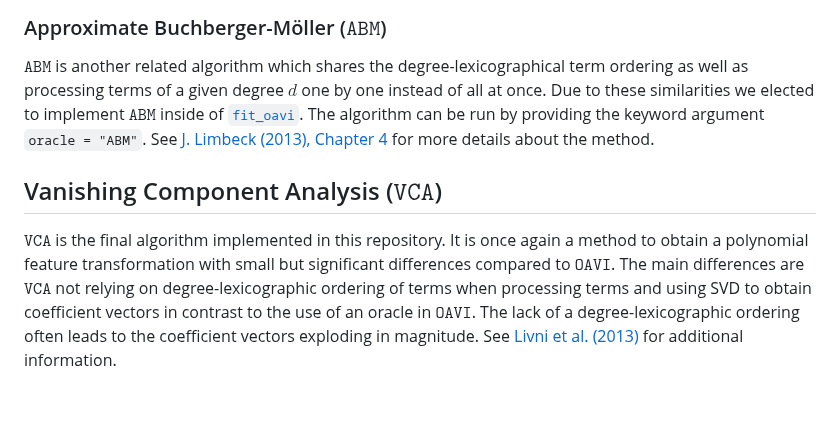
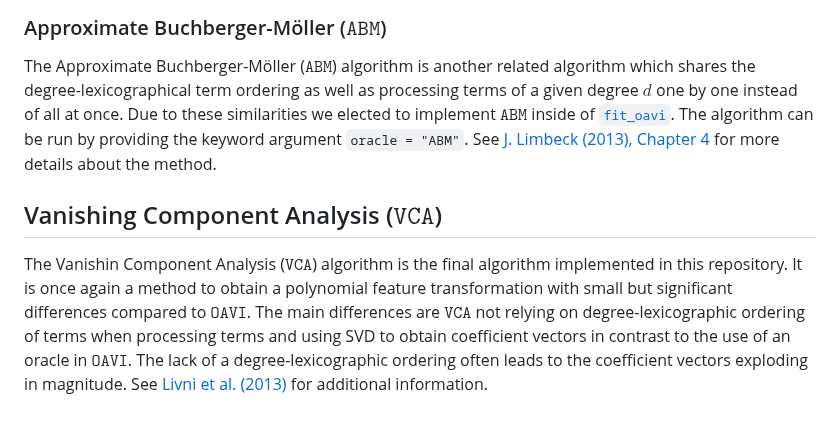
Before and after one commit to ZIB-IOL/ApproximateVanishingIdeals.jl, a Markdown page: docs/src/basics.md, the part around the change. Rendered like a GitHub page.

```diff
--- a/docs/src/basics.md
+++ b/docs/src/basics.md
@@ -20,7 +20,7 @@ You can choose from the standard `frank_wolfe`, the `blended_conditional_gradien
 
 ### Approximate Buchberger-Möller ($\texttt{ABM}$)
 
-$\texttt{ABM}$ is another related algorithm which shares the degree-lexicographical term ordering as well as processing terms of a given degree $d$ one by one instead of all at once. Due to these similarities we elected to implement $\texttt{ABM}$ inside of [`fit_oavi`](@ref). The algorithm can be run by providing the keyword argument `oracle = "ABM"`. See [J. Limbeck (2013), Chapter 4](https://www.researchgate.net/publication/283651363_Computation_of_Approximate_Border_Bases_and_Applications) for more details about the method.
+The Approximate Buchberger-Möller ($\texttt{ABM}$) algorithm is another related algorithm which shares the degree-lexicographical term ordering as well as processing terms of a given degree $d$ one by one instead of all at once. Due to these similarities we elected to implement $\texttt{ABM}$ inside of [`fit_oavi`](@ref). The algorithm can be run by providing the keyword argument `oracle = "ABM"`. See [J. Limbeck (2013), Chapter 4](https://www.researchgate.net/publication/283651363_Computation_of_Approximate_Border_Bases_and_Applications) for more details about the method.
 
 ## Vanishing Component Analysis ($\texttt{VCA}$)
-$\texttt{VCA}$ is the final algorithm implemented in this repository. It is once again a method to obtain a polynomial feature transformation with small but significant differences compared to $\texttt{OAVI}$. The main differences are $\texttt{VCA}$ not relying on degree-lexicographic ordering of terms when processing terms and using SVD to obtain coefficient vectors in contrast to the use of an oracle in $\texttt{OAVI}$. The lack of a degree-lexicographic ordering often leads to the coefficient vectors exploding in magnitude. See [Livni et al. (2013)](https://proceedings.mlr.press/v28/livni13.html) for additional information.
+The Vanishin Component Analysis ($\texttt{VCA}$) algorithm is the final algorithm implemented in this repository. It is once again a method to obtain a polynomial feature transformation with small but significant differences compared to $\texttt{OAVI}$. The main differences are $\texttt{VCA}$ not relying on degree-lexicographic ordering of terms when processing terms and using SVD to obtain coefficient vectors in contrast to the use of an oracle in $\texttt{OAVI}$. The lack of a degree-lexicographic ordering often leads to the coefficient vectors exploding in magnitude. See [Livni et al. (2013)](https://proceedings.mlr.press/v28/livni13.html) for additional information.
```
Also changed, not shown: docs/src/print_polynomials.md (+30 -12 lines).
